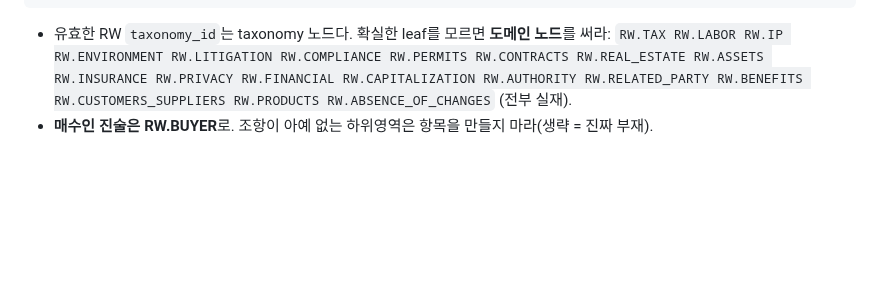
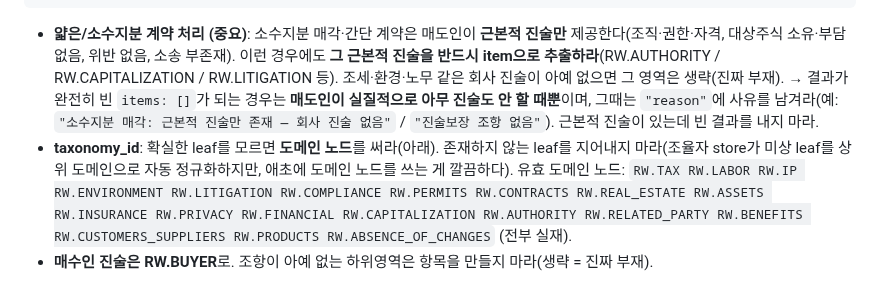
Before and after one commit to qchoi2/docs_app, a Markdown page: .docs/RW_REEXTRACTION_AGENT_BRIEF.md, the part around the change. Rendered like a GitHub page; blank space fills up the shorter version.

Commit message:
docs: brief guidance for thin/minority contracts + taxonomy_id in RW re-extraction
Co-Authored-By: Claude Opus 4.8 <noreply@anthropic.com>

````diff
--- a/.docs/RW_REEXTRACTION_AGENT_BRIEF.md
+++ b/.docs/RW_REEXTRACTION_AGENT_BRIEF.md
@@ -51,7 +51,16 @@ V4 진술보장(RW) 추출이 실질 진술(IP·노무·환경·보험·조세
   ]
 }
 ```
-- 유효한 RW `taxonomy_id`는 taxonomy 노드다. 확실한 leaf를 모르면 **도메인 노드**를 써라:
+- **얇은/소수지분 계약 처리 (중요)**: 소수지분 매각·간단 계약은 매도인이 **근본적 진술만**
+  제공한다(조직·권한·자격, 대상주식 소유·부담 없음, 위반 없음, 소송 부존재). 이런 경우에도
+  **그 근본적 진술을 반드시 item으로 추출하라**(RW.AUTHORITY / RW.CAPITALIZATION /
+  RW.LITIGATION 등). 조세·환경·노무 같은 회사 진술이 아예 없으면 그 영역은 생략(진짜 부재).
+  → 결과가 완전히 빈 `items: []`가 되는 경우는 **매도인이 실질적으로 아무 진술도 안 할 때뿐**이며,
+  그때는 `"reason"`에 사유를 남겨라(예: `"소수지분 매각: 근본적 진술만 존재 — 회사 진술 없음"` /
+  `"진술보장 조항 없음"`). 근본적 진술이 있는데 빈 결과를 내지 마라.
+- **taxonomy_id**: 확실한 leaf를 모르면 **도메인 노드**를 써라(아래). 존재하지 않는 leaf를
+  지어내지 마라(조율자 store가 미상 leaf를 상위 도메인으로 자동 정규화하지만, 애초에 도메인 노드를
+  쓰는 게 깔끔하다). 유효 도메인 노드:
   `RW.TAX RW.LABOR RW.IP RW.ENVIRONMENT RW.LITIGATION RW.COMPLIANCE RW.PERMITS RW.CONTRACTS
   RW.REAL_ESTATE RW.ASSETS RW.INSURANCE RW.PRIVACY RW.FINANCIAL RW.CAPITALIZATION RW.AUTHORITY
   RW.RELATED_PARTY RW.BENEFITS RW.CUSTOMERS_SUPPLIERS RW.PRODUCTS RW.ABSENCE_OF_CHANGES` (전부 실재).
````
